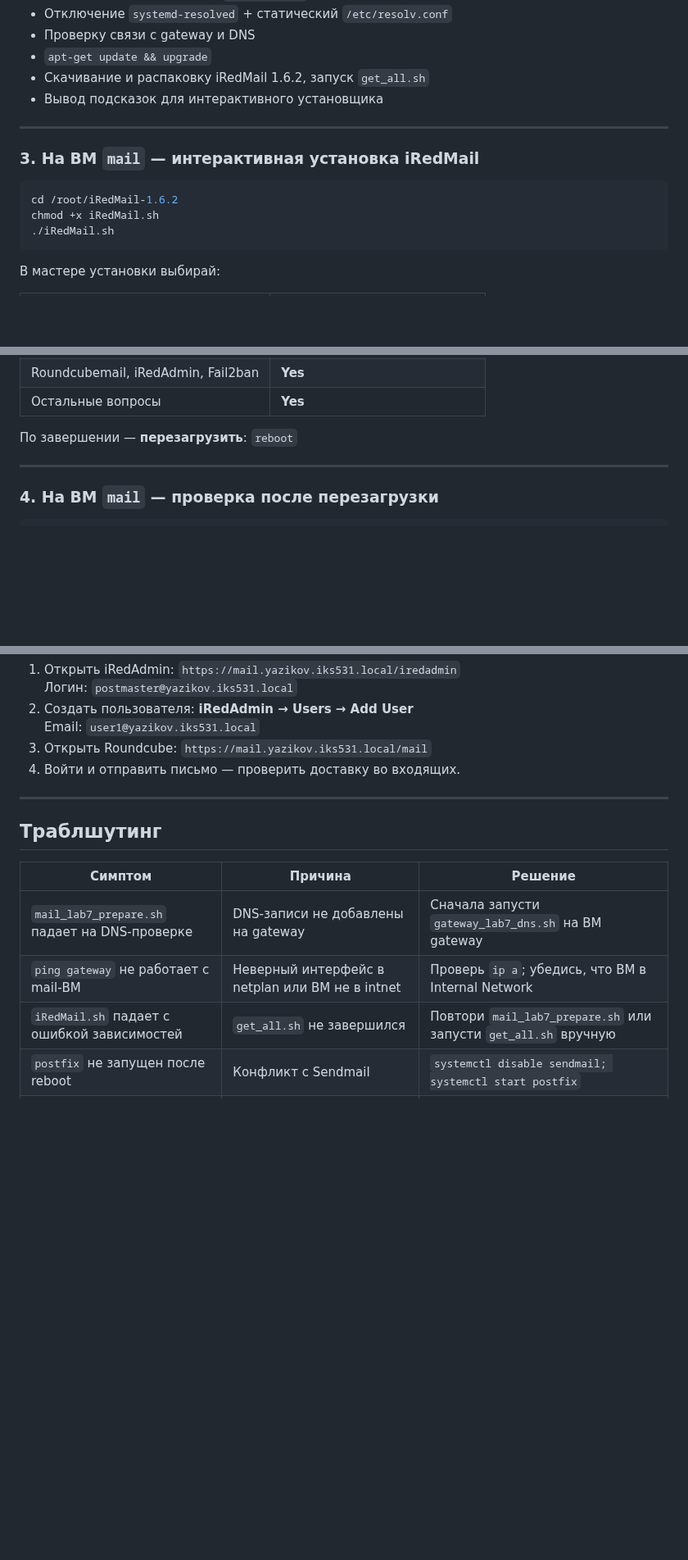
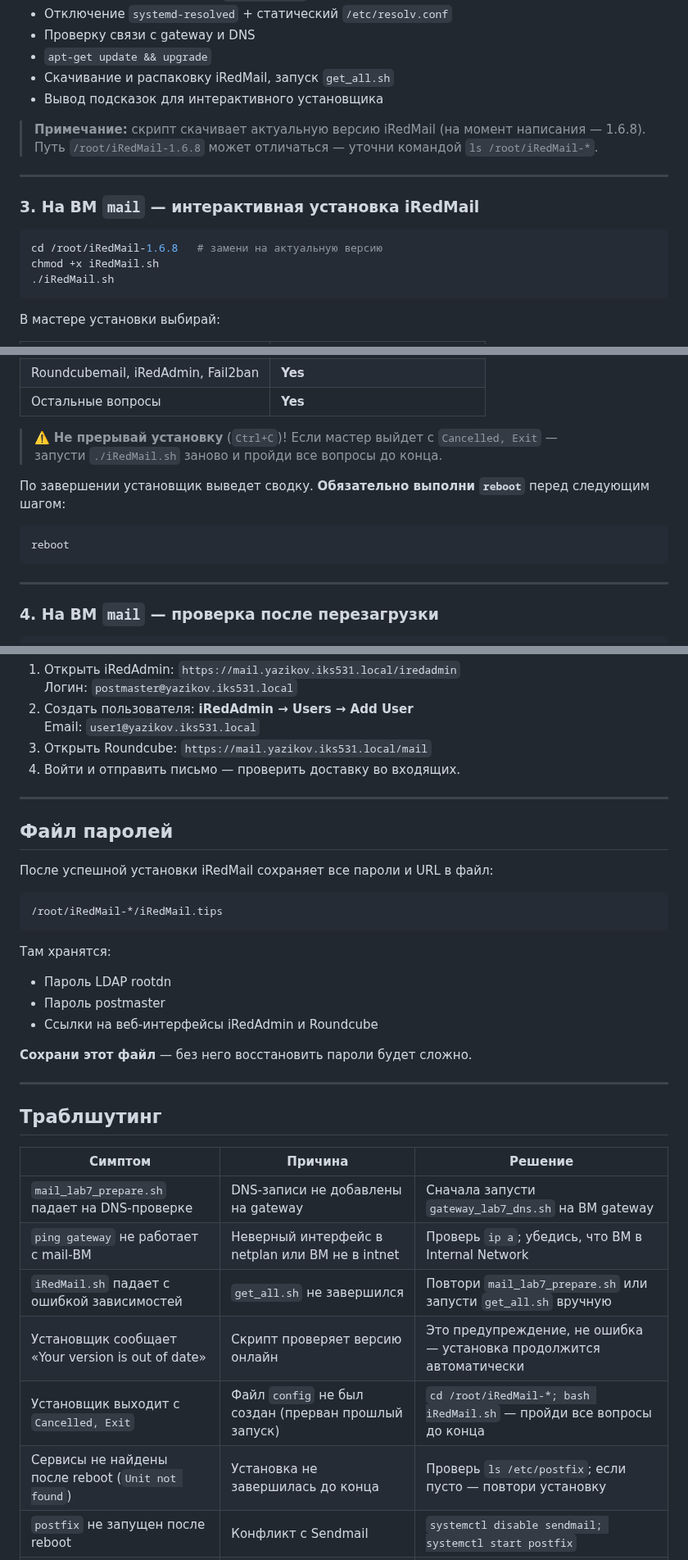
Before and after one commit to BLXCKBXXST/web-technologies-labs, a Markdown page: lab-7/README.md, 3 parts joined by grey strips. Shown at 82% size. Drawn GitHub-style; blank space fills up the shorter version.

Commit message:
lab-7: дополнить README — версия iRedMail, reboot, файл паролей, траблшутинг

````diff
--- a/lab-7/README.md
+++ b/lab-7/README.md
@@ -72,15 +72,18 @@ sudo bash mail_lab7_prepare.sh
 - Отключение `systemd-resolved` + статический `/etc/resolv.conf`
 - Проверку связи с gateway и DNS
 - `apt-get update && upgrade`
-- Скачивание и распаковку iRedMail 1.6.2, запуск `get_all.sh`
+- Скачивание и распаковку iRedMail, запуск `get_all.sh`
 - Вывод подсказок для интерактивного установщика
+
+> **Примечание:** скрипт скачивает актуальную версию iRedMail (на момент написания — 1.6.8).
+> Путь `/root/iRedMail-1.6.8` может отличаться — уточни командой `ls /root/iRedMail-*`.
 
 ---
 
 ### 3. На ВМ `mail` — интерактивная установка iRedMail
 
 ```bash
-cd /root/iRedMail-1.6.2
+cd /root/iRedMail-1.6.8   # замени на актуальную версию
 chmod +x iRedMail.sh
 ./iRedMail.sh
 ```
@@ -99,7 +102,14 @@ chmod +x iRedMail.sh
 | Roundcubemail, iRedAdmin, Fail2ban | **Yes** |
 | Остальные вопросы | **Yes** |
 
-По завершении — **перезагрузить**: `reboot`
+> ⚠️ **Не прерывай установку** (`Ctrl+C`)! Если мастер выйдет с `Cancelled, Exit` —
+> запусти `./iRedMail.sh` заново и пройди все вопросы до конца.
+
+По завершении установщик выведет сводку. **Обязательно выполни `reboot`** перед следующим шагом:
+
+```bash
+reboot
+```
 
 ---
 
@@ -131,6 +141,23 @@ sudo bash desktop_lab7_hints.sh
 
 ---
 
+## Файл паролей
+
+После успешной установки iRedMail сохраняет все пароли и URL в файл:
+
+```
+/root/iRedMail-*/iRedMail.tips
+```
+
+Там хранятся:
+- Пароль LDAP rootdn
+- Пароль postmaster
+- Ссылки на веб-интерфейсы iRedAdmin и Roundcube
+
+**Сохрани этот файл** — без него восстановить пароли будет сложно.
+
+---
+
 ## Траблшутинг
 
 | Симптом | Причина | Решение |
@@ -138,6 +165,9 @@ sudo bash desktop_lab7_hints.sh
 | `mail_lab7_prepare.sh` падает на DNS-проверке | DNS-записи не добавлены на gateway | Сначала запусти `gateway_lab7_dns.sh` на ВМ gateway |
 | `ping gateway` не работает с mail-ВМ | Неверный интерфейс в netplan или ВМ не в intnet | Проверь `ip a`; убедись, что ВМ в Internal Network |
 | `iRedMail.sh` падает с ошибкой зависимостей | `get_all.sh` не завершился | Повтори `mail_lab7_prepare.sh` или запусти `get_all.sh` вручную |
+| Установщик сообщает «Your version is out of date» | Скрипт проверяет версию онлайн | Это предупреждение, не ошибка — установка продолжится автоматически |
+| Установщик выходит с `Cancelled, Exit` | Файл `config` не был создан (прерван прошлый запуск) | `cd /root/iRedMail-*; bash iRedMail.sh` — пройди все вопросы до конца |
+| Сервисы не найдены после reboot (`Unit not found`) | Установка не завершилась до конца | Проверь `ls /etc/postfix`; если пусто — повтори установку |
 | `postfix` не запущен после reboot | Конфликт с Sendmail | `systemctl disable sendmail; systemctl start postfix` |
 | Браузер: «Certificate Error» | Самоподписанный сертификат iRedMail | Advanced → Accept the Risk (нормально для лабы) |
 | Письмо не доставляется | Неверный LDAP suffix или mail domain | Проверь `/etc/postfix/main.cf`: `mydomain` и `myhostname` |
````
